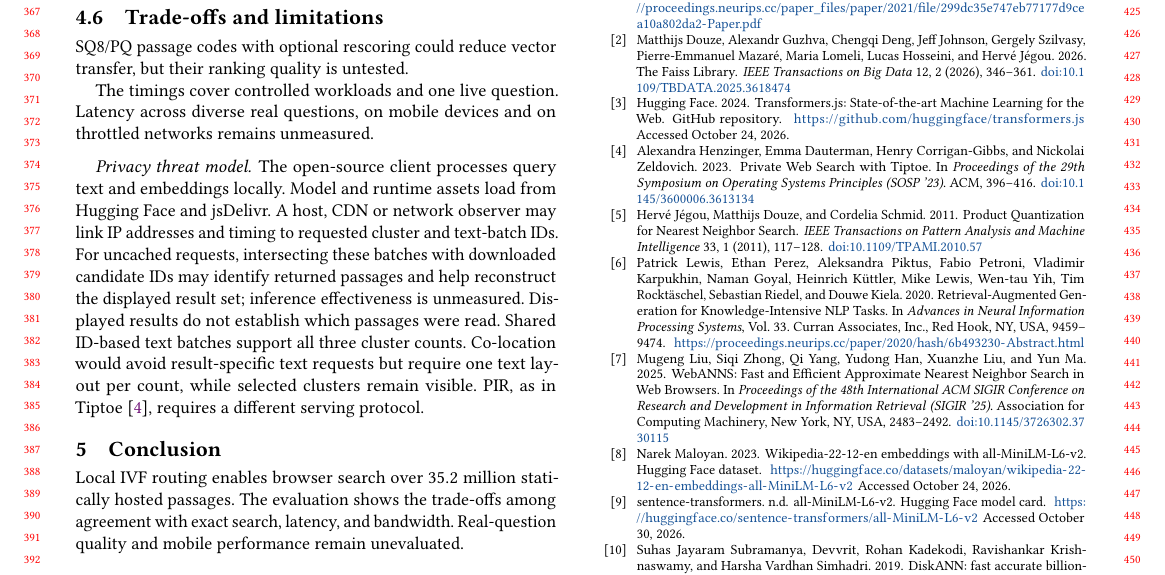
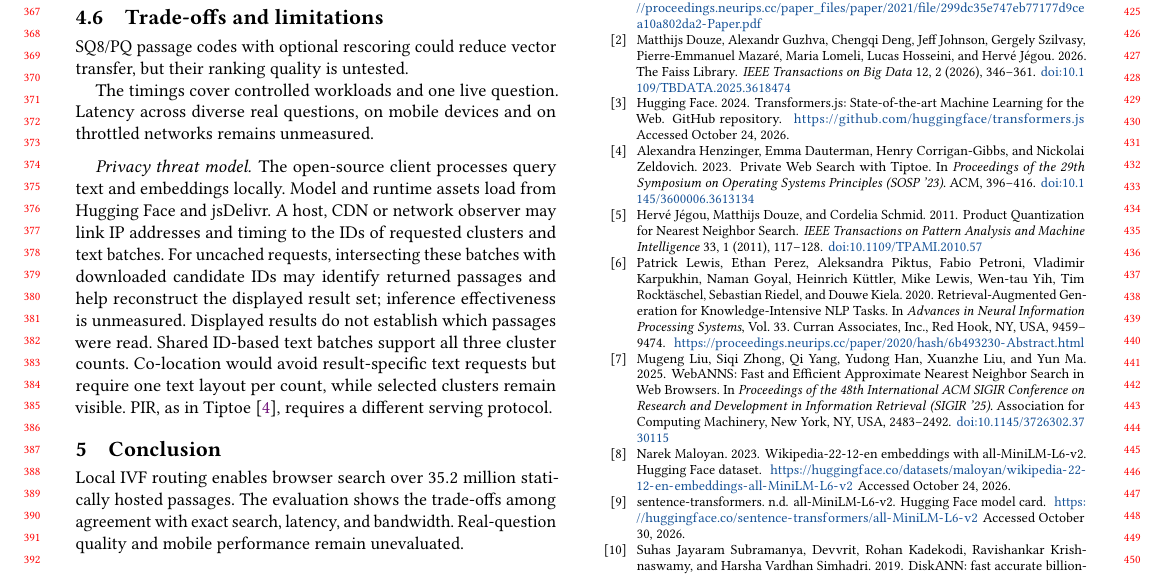
Before and after one commit to DavidDenisov/ANN-on-the-Web, a LaTeX paper (paper/main.tex): part of page 4 of 4, cut so that both start at the same text. Compiled offline with pdfLaTeX.

Commit message:
Use plural clusters and text batches in the privacy paragraph

```diff
--- a/paper/main.tex
+++ b/paper/main.tex
@@ -193,7 +193,7 @@ SQ8/PQ passage codes with optional rescoring could reduce vector transfer, but t
 The timings cover controlled workloads and one live question. Latency across diverse real questions, on mobile devices and on throttled networks remains unmeasured.
 
 \paragraph{Privacy threat model.}
-The open-source client processes query text and embeddings locally. Model and runtime assets load from Hugging Face and jsDelivr. A host, CDN or network observer may link IP addresses and timing to requested cluster and text-batch IDs. For uncached requests, intersecting these batches with downloaded candidate IDs may identify returned passages and help reconstruct the displayed result set; inference effectiveness is unmeasured. Displayed results do not establish which passages were read. Shared ID-based text batches support all three cluster counts. Co-location would avoid result-specific text requests but require one text layout per count, while selected clusters remain visible. PIR, as in Tiptoe~\cite{Tiptoe}, requires a different serving protocol.
+The open-source client processes query text and embeddings locally. Model and runtime assets load from Hugging Face and jsDelivr. A host, CDN or network observer may link IP addresses and timing to the IDs of requested clusters and text batches. For uncached requests, intersecting these batches with downloaded candidate IDs may identify returned passages and help reconstruct the displayed result set; inference effectiveness is unmeasured. Displayed results do not establish which passages were read. Shared ID-based text batches support all three cluster counts. Co-location would avoid result-specific text requests but require one text layout per count, while selected clusters remain visible. PIR, as in Tiptoe~\cite{Tiptoe}, requires a different serving protocol.
 
 \section{Conclusion}
 Local IVF routing enables browser search over $35.2$ million statically hosted passages. The evaluation shows the trade-offs among agreement with exact search, latency, and bandwidth. Real-question quality and mobile performance remain unevaluated.
```
Also changed, not shown: paper/main.pdf.
